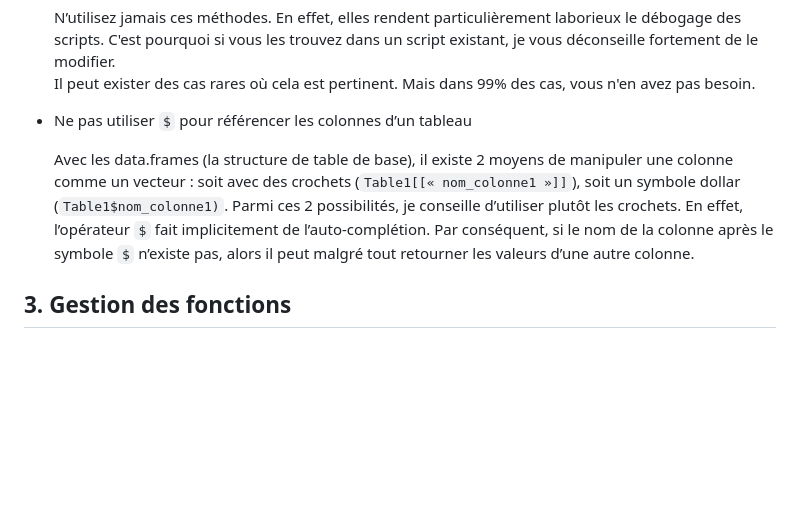
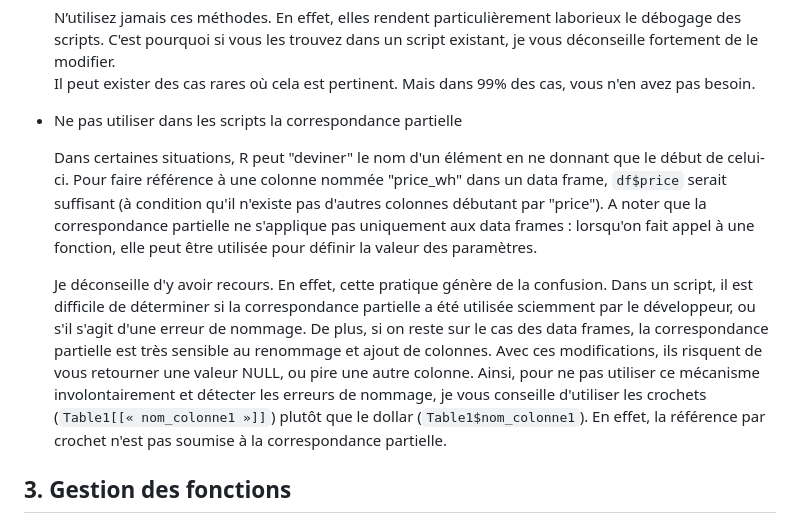
Before and after one commit to Quadratic-Labs/Bonnes-pratiques, a Markdown page: bonnes_pratiques_R.md, the part around the change. Drawn GitHub-style; blank space fills up the shorter version.

Commit message:
bonnes_pratiques_R : modifier partie indexation dollar

```diff
--- a/bonnes_pratiques_R.md
+++ b/bonnes_pratiques_R.md
@@ -85,11 +85,16 @@ A partir des indicateurs précédents, on déduit des règles concrètes appliqu
   N’utilisez jamais ces méthodes. En effet, elles rendent particulièrement laborieux le débogage des scripts. C'est pourquoi si vous les trouvez dans un script existant, je vous déconseille fortement de le modifier.
 Il peut exister des cas rares où cela est pertinent. Mais dans 99% des cas, vous n'en avez pas besoin.
 
-* Ne pas utiliser `$` pour référencer les colonnes d’un tableau
+* Ne pas utiliser dans les scripts la correspondance partielle
 
-  Avec les data.frames (la structure de table de base), il existe 2 moyens de manipuler une colonne comme un vecteur : soit avec des crochets (`Table1[[« nom_colonne1 »]]`), soit un symbole dollar (`Table1$nom_colonne1)`. Parmi ces 2 possibilités, je conseille d’utiliser plutôt les crochets. En effet, l’opérateur `$` fait implicitement de l’auto-complétion. Par conséquent, si le nom de la colonne après le symbole `$` n’existe pas, alors il peut malgré tout retourner les valeurs d’une autre colonne.
+  Dans certaines situations, R peut "deviner" le nom d'un élément en ne donnant que le début de celui-ci.
+  Pour faire référence à une colonne nommée "price_wh" dans un data frame, `df$price` serait suffisant (à condition qu'il n'existe pas d'autres colonnes débutant par "price").
+  A noter que la correspondance partielle ne s'applique pas uniquement aux data frames : lorsqu'on fait appel à une fonction, elle peut être utilisée pour définir la valeur des paramètres.
 
-
+  Je déconseille d'y avoir recours.
+  En effet, cette pratique génère de la confusion. Dans un script, il est difficile de déterminer si la correspondance partielle a été utilisée sciemment par le développeur, ou s'il s'agit d'une erreur de nommage.
+  De plus, si on reste sur le cas des data frames, la correspondance partielle est très sensible au renommage et ajout de colonnes. Avec ces modifications, ils risquent de vous retourner une valeur NULL, ou pire une autre colonne.
+  Ainsi, pour ne pas utiliser ce mécanisme involontairement et détecter les erreurs de nommage, je vous conseille d'utiliser les crochets (`Table1[[« nom_colonne1 »]]`) plutôt que le dollar (`Table1$nom_colonne1`). En effet, la référence par crochet n'est pas soumise à la correspondance partielle.
 
 ## 3. Gestion des fonctions
 
```
